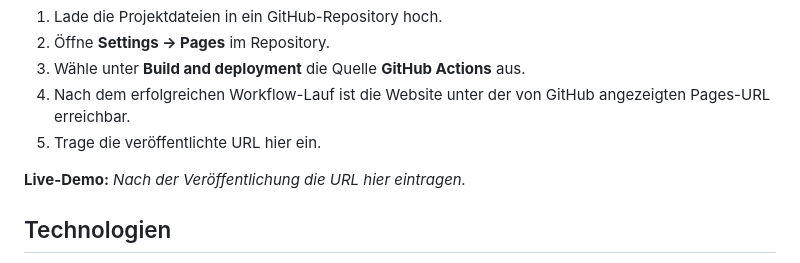
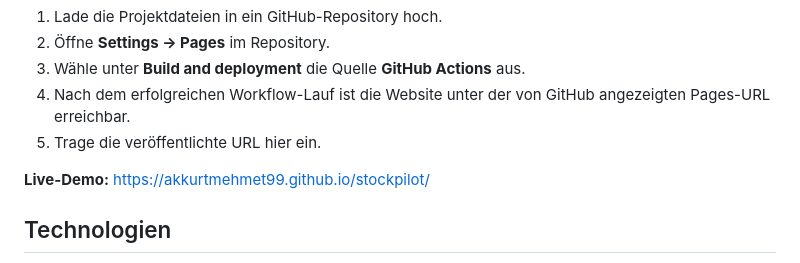
Before and after one commit to akkurtmehmet99/stockpilot, a Markdown page: README.md, the part around the change. GitHub-like rendering.

Commit message:
Document the StockPilot GitHub Pages demo
Co-authored-by: Copilot <223556219+Copilot@users.noreply.github.com>

```diff
--- a/README.md
+++ b/README.md
@@ -53,7 +53,7 @@ Das Projekt besteht aus statischen Dateien. Ein GitHub-Actions-Workflow unter `.
 4. Nach dem erfolgreichen Workflow-Lauf ist die Website unter der von GitHub angezeigten Pages-URL erreichbar.
 5. Trage die veröffentlichte URL hier ein.
 
-**Live-Demo:** _Nach der Veröffentlichung die URL hier eintragen._
+**Live-Demo:** [https://akkurtmehmet99.github.io/stockpilot/](https://akkurtmehmet99.github.io/stockpilot/)
 
 ## Technologien
 
```
